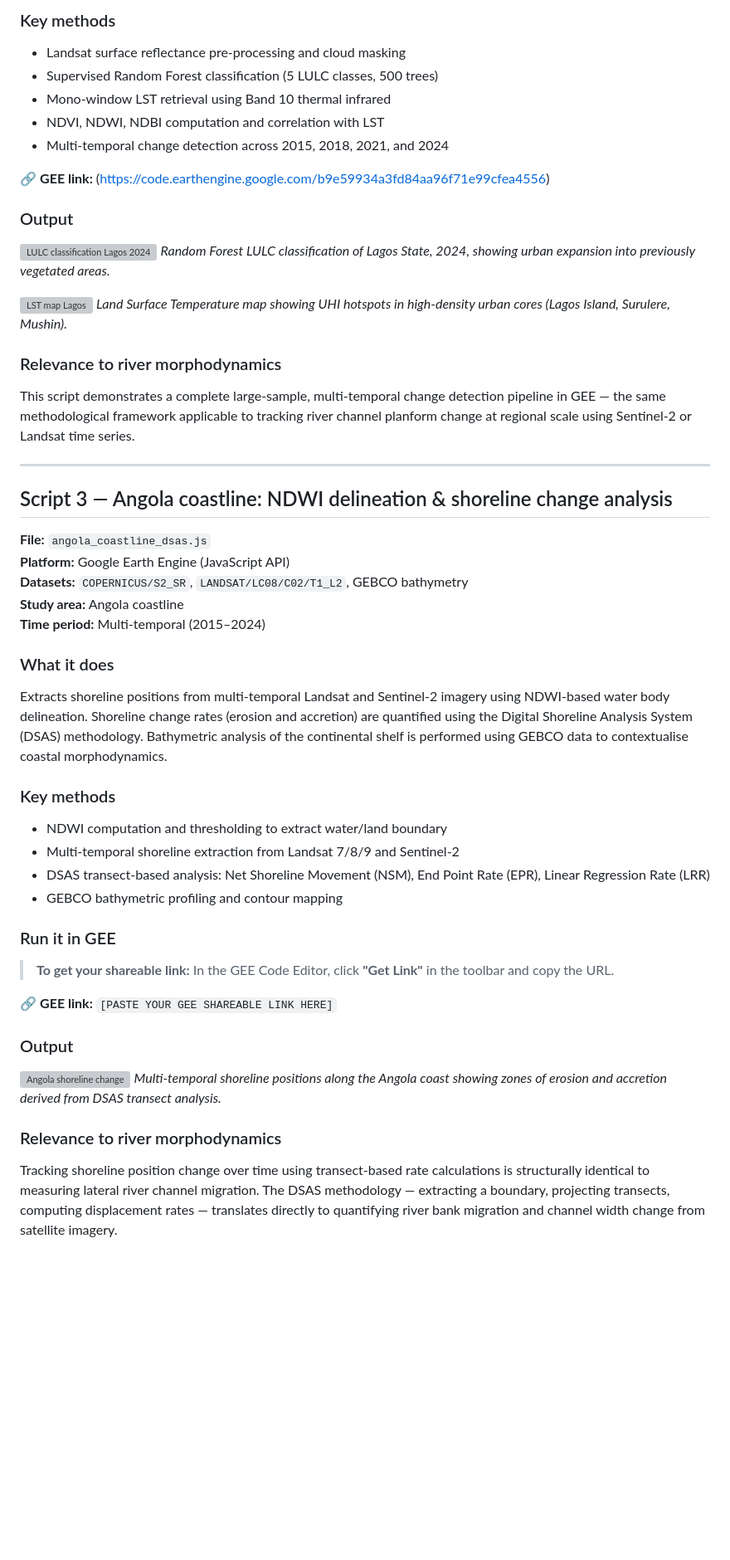
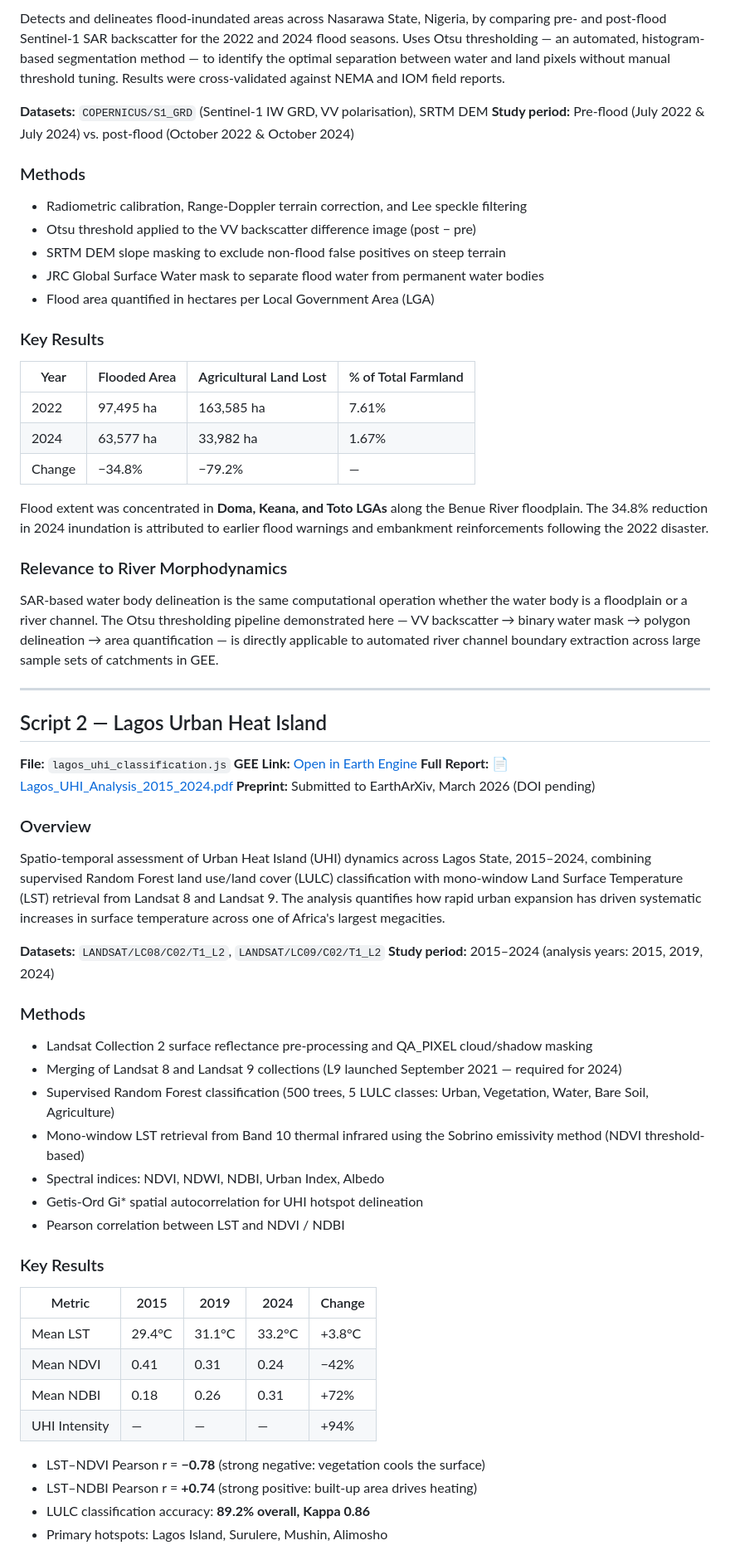
Before and after one commit to oloyededavid/geospatial-rs-portfolio, a Markdown page: README.md, the part around one of its changes. Shown at 83% size. Drawn GitHub-style; blank space fills up the shorter version; grey boxes are pictures that could not be loaded.

```diff
--- a/README.md
+++ b/README.md
@@ -82,66 +51,68 @@ impervious surfaces over the study period.
 
-### Key methods
-- Landsat surface reflectance pre-processing and cloud masking
-- Supervised Random Forest classification (5 LULC classes, 500 trees)
-- Mono-window LST retrieval using Band 10 thermal infrared
-- NDVI, NDWI, NDBI computation and correlation with LST
-- Multi-temporal change detection across 2015, 2018, 2021, and 2024
+Detects and delineates flood-inundated areas across Nasarawa State, Nigeria, by comparing pre- and post-flood Sentinel-1 SAR backscatter for the 2022 and 2024 flood seasons. Uses Otsu thresholding — an automated, histogram-based segmentation method — to identify the optimal separation between water and land pixels without manual threshold tuning. Results were cross-validated against NEMA and IOM field reports.
 
+**Datasets:** `COPERNICUS/S1_GRD` (Sentinel-1 IW GRD, VV polarisation), SRTM DEM
+**Study period:** Pre-flood (July 2022 & July 2024) vs. post-flood (October 2022 & October 2024)
 
+### Methods
 
-🔗 **GEE link:** (https://code.earthengine.google.com/b9e59934a3fd84aa96f71e99cfea4556)
+- Radiometric calibration, Range-Doppler terrain correction, and Lee speckle filtering
+- Otsu threshold applied to the VV backscatter difference image (post − pre)
+- SRTM DEM slope masking to exclude non-flood false positives on steep terrain
+- JRC Global Surface Water mask to separate flood water from permanent water bodies
+- Flood area quantified in hectares per Local Government Area (LGA)
 
-### Output
-![LULC classification Lagos 2024](outputs/lagos_lulc_2024.png)
-*Random Forest LULC classification of Lagos State, 2024, showing urban expansion into
-previously vegetated areas.*
+### Key Results
 
-![LST map Lagos](outputs/lagos_lst_map.png)
-*Land Surface Temperature map showing UHI hotspots in high-density urban cores
-(Lagos Island, Surulere, Mushin).*
+| Year | Flooded Area | Agricultural Land Lost | % of Total Farmland |
+|------|-------------|----------------------|---------------------|
+| 2022 | 97,495 ha | 163,585 ha | 7.61% |
+| 2024 | 63,577 ha | 33,982 ha | 1.67% |
+| Change | −34.8% | −79.2% | — |
 
-### Relevance to river morphodynamics
-This script demonstrates a complete large-sample, multi-temporal change detection pipeline
-in GEE — the same methodological framework applicable to tracking river channel planform
-change at regional scale using Sentinel-2 or Landsat time series.
+Flood extent was concentrated in **Doma, Keana, and Toto LGAs** along the Benue River floodplain. The 34.8% reduction in 2024 inundation is attributed to earlier flood warnings and embankment reinforcements following the 2022 disaster.
+
+### Relevance to River Morphodynamics
+
+SAR-based water body delineation is the same computational operation whether the water body is a floodplain or a river channel. The Otsu thresholding pipeline demonstrated here — VV backscatter → binary water mask → polygon delineation → area quantification — is directly applicable to automated river channel boundary extraction across large sample sets of catchments in GEE.
 
 ---
 
-## Script 3 — Angola coastline: NDWI delineation & shoreline change analysis
+## Script 2 — Lagos Urban Heat Island
 
-**File:** `angola_coastline_dsas.js`
-**Platform:** Google Earth Engine (JavaScript API)
-**Datasets:** `COPERNICUS/S2_SR`, `LANDSAT/LC08/C02/T1_L2`, GEBCO bathymetry
-**Study area:** Angola coastline
-**Time period:** Multi-temporal (2015–2024)
+**File:** `lagos_uhi_classification.js`
+**GEE Link:** [Open in Earth Engine](https://code.earthengine.google.com/b9e59934a3fd84aa96f71e99cfea4556)
+**Full Report:** [📄 Lagos_UHI_Analysis_2015_2024.pdf](reports/Lagos_UHI_Analysis_2015_2024.pdf)
+**Preprint:** Submitted to EarthArXiv, March 2026 (DOI pending)
 
-### What it does
-Extracts shoreline positions from multi-temporal Landsat and Sentinel-2 imagery using
-NDWI-based water body delineation. Shoreline change rates (erosion and accretion) are
-quantified using the Digital Shoreline Analysis System (DSAS) methodology. Bathymetric
-analysis of the continental shelf is performed using GEBCO data to contextualise coastal
-morphodynamics.
+### Overview
 
-### Key methods
-- NDWI computation and thresholding to extract water/land boundary
-- Multi-temporal shoreline extraction from Landsat 7/8/9 and Sentinel-2
-- DSAS transect-based analysis: Net Shoreline Movement (NSM), End Point Rate (EPR),
-  Linear Regression Rate (LRR)
-- GEBCO bathymetric profiling and contour mapping
+Spatio-temporal assessment of Urban Heat Island (UHI) dynamics across Lagos State, 2015–2024, combining supervised Random Forest land use/land cover (LULC) classification with mono-window Land Surface Temperature (LST) retrieval from Landsat 8 and Landsat 9. The analysis quantifies how rapid urban expansion has driven systematic increases in surface temperature across one of Africa's largest megacities.
 
-### Run it in GEE
-> **To get your shareable link:** In the GEE Code Editor, click **"Get Link"** in the toolbar
-> and copy the URL.
+**Datasets:** `LANDSAT/LC08/C02/T1_L2`, `LANDSAT/LC09/C02/T1_L2`
+**Study period:** 2015–2024 (analysis years: 2015, 2019, 2024)
 
-🔗 **GEE link:** `[PASTE YOUR GEE SHAREABLE LINK HERE]`
+### Methods
 
-### Output
-![Angola shoreline change](outputs/angola_shoreline_change.png)
-*Multi-temporal shoreline positions along the Angola coast showing zones of erosion and
-accretion derived from DSAS transect analysis.*
+- Landsat Collection 2 surface reflectance pre-processing and QA_PIXEL cloud/shadow masking
+- Merging of Landsat 8 and Landsat 9 collections (L9 launched September 2021 — required for 2024)
+- Supervised Random Forest classification (500 trees, 5 LULC classes: Urban, Vegetation, Water, Bare Soil, Agriculture)
+- Mono-window LST retrieval from Band 10 thermal infrared using the Sobrino emissivity method (NDVI threshold-based)
+- Spectral indices: NDVI, NDWI, NDBI, Urban Index, Albedo
+- Getis-Ord Gi* spatial autocorrelation for UHI hotspot delineation
+- Pearson correlation between LST and NDVI / NDBI
 
-### Relevance to river morphodynamics
-Tracking shoreline position change over time using transect-based rate calculations is
-structurally identical to measuring lateral river channel migration. The DSAS methodology —
-extracting a boundary, projecting transects, computing displacement rates — translates
-directly to quantifying river bank migration and channel width change from satellite imagery.
+### Key Results
+
+| Metric | 2015 | 2019 | 2024 | Change |
+|--------|------|------|------|--------|
+| Mean LST | 29.4°C | 31.1°C | 33.2°C | +3.8°C |
+| Mean NDVI | 0.41 | 0.31 | 0.24 | −42% |
+| Mean NDBI | 0.18 | 0.26 | 0.31 | +72% |
+| UHI Intensity | — | — | — | +94% |
+
+- LST–NDVI Pearson r = **−0.78** (strong negative: vegetation cools the surface)
+- LST–NDBI Pearson r = **+0.74** (strong positive: built-up area drives heating)
+- LULC classification accuracy: **89.2% overall, Kappa 0.86**
+- Primary hotspots: Lagos Island, Surulere, Mushin, Alimosho
+
```
Also changed, not shown: other parts of README.md (+97 -67 lines).
